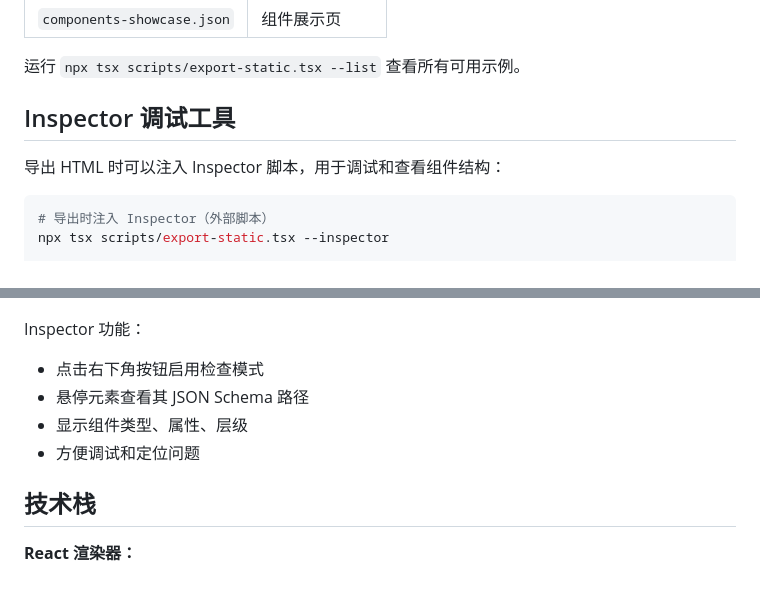
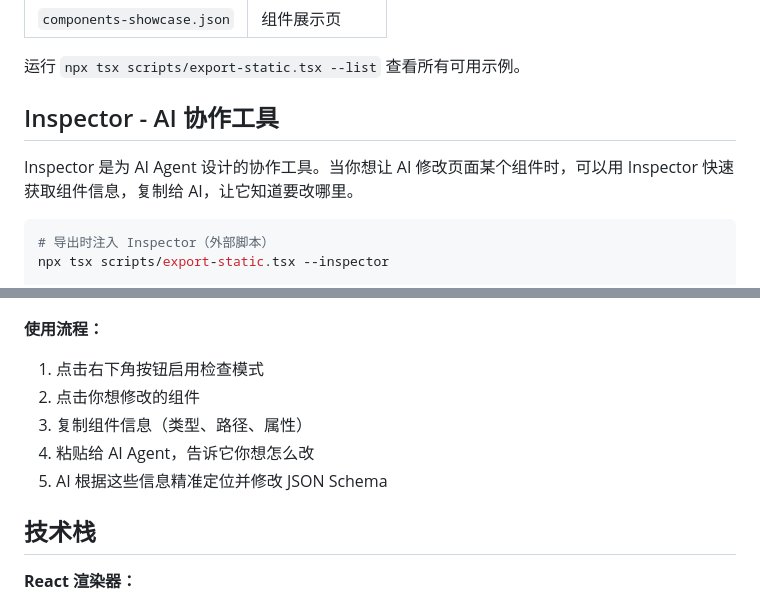
Before and after one commit to biantaishabi2/openstitch, a Markdown page: README.md, 2 parts joined by grey strips. GitHub-like rendering.

Commit message:
更新 Inspector 说明：AI 协作工具
Co-Authored-By: Claude Opus 4.5 <noreply@anthropic.com>

````diff
--- a/README.md
+++ b/README.md
@@ -181,9 +181,9 @@ mix stitch.export path/to/schema.json --output output.heex
 
 运行 `npx tsx scripts/export-static.tsx --list` 查看所有可用示例。
 
-## Inspector 调试工具
+## Inspector - AI 协作工具
 
-导出 HTML 时可以注入 Inspector 脚本，用于调试和查看组件结构：
+Inspector 是为 AI Agent 设计的协作工具。当你想让 AI 修改页面某个组件时，可以用 Inspector 快速获取组件信息，复制给 AI，让它知道要改哪里。
 
 ```bash
 # 导出时注入 Inspector（外部脚本）
@@ -197,11 +197,12 @@ npx tsx scripts/export-static.tsx --inspector-inline
 
 ![Inspector](./artifacts/inspector.png)
 
-Inspector 功能：
-- 点击右下角按钮启用检查模式
-- 悬停元素查看其 JSON Schema 路径
-- 显示组件类型、属性、层级
-- 方便调试和定位问题
+**使用流程：**
+1. 点击右下角按钮启用检查模式
+2. 点击你想修改的组件
+3. 复制组件信息（类型、路径、属性）
+4. 粘贴给 AI Agent，告诉它你想怎么改
+5. AI 根据这些信息精准定位并修改 JSON Schema
 
 ## 技术栈
 
````
